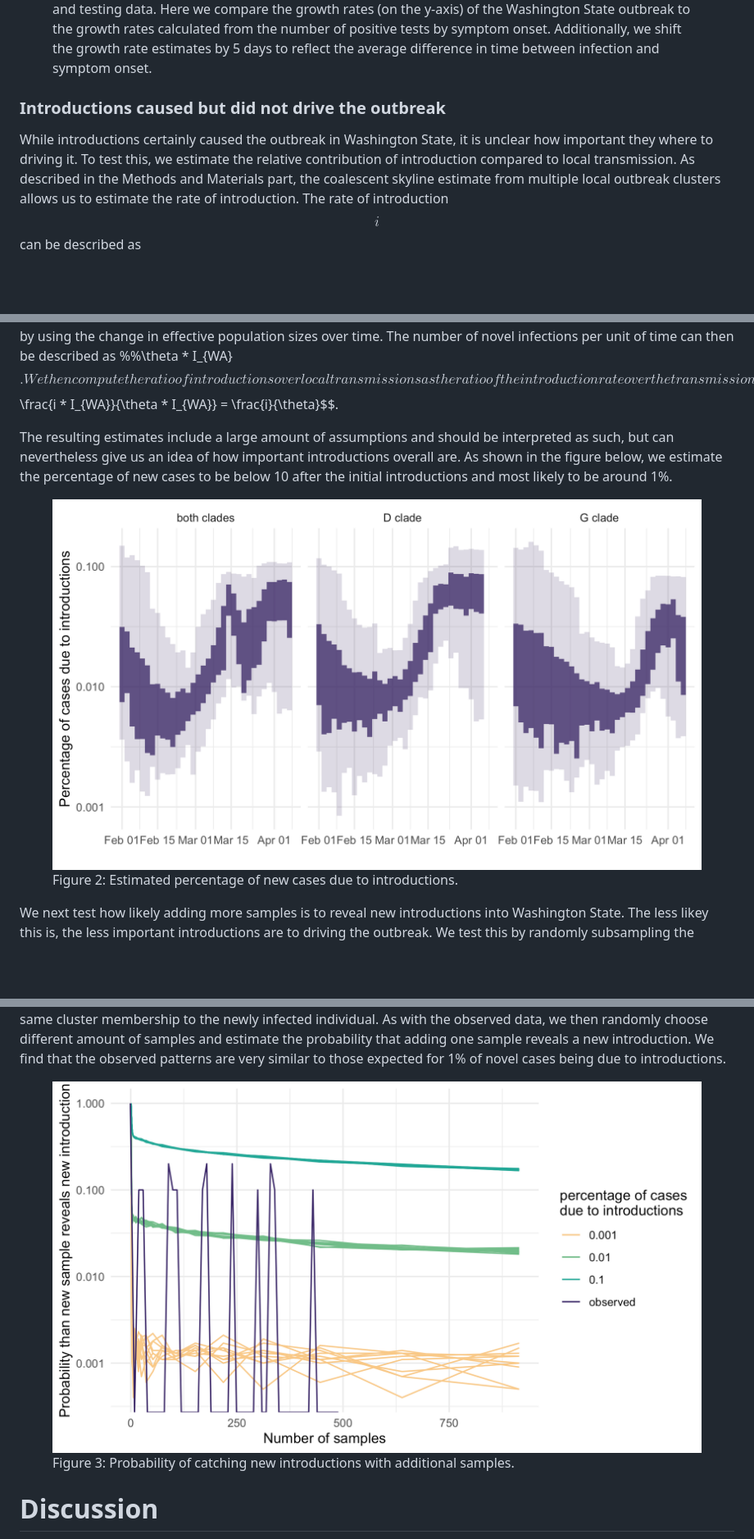
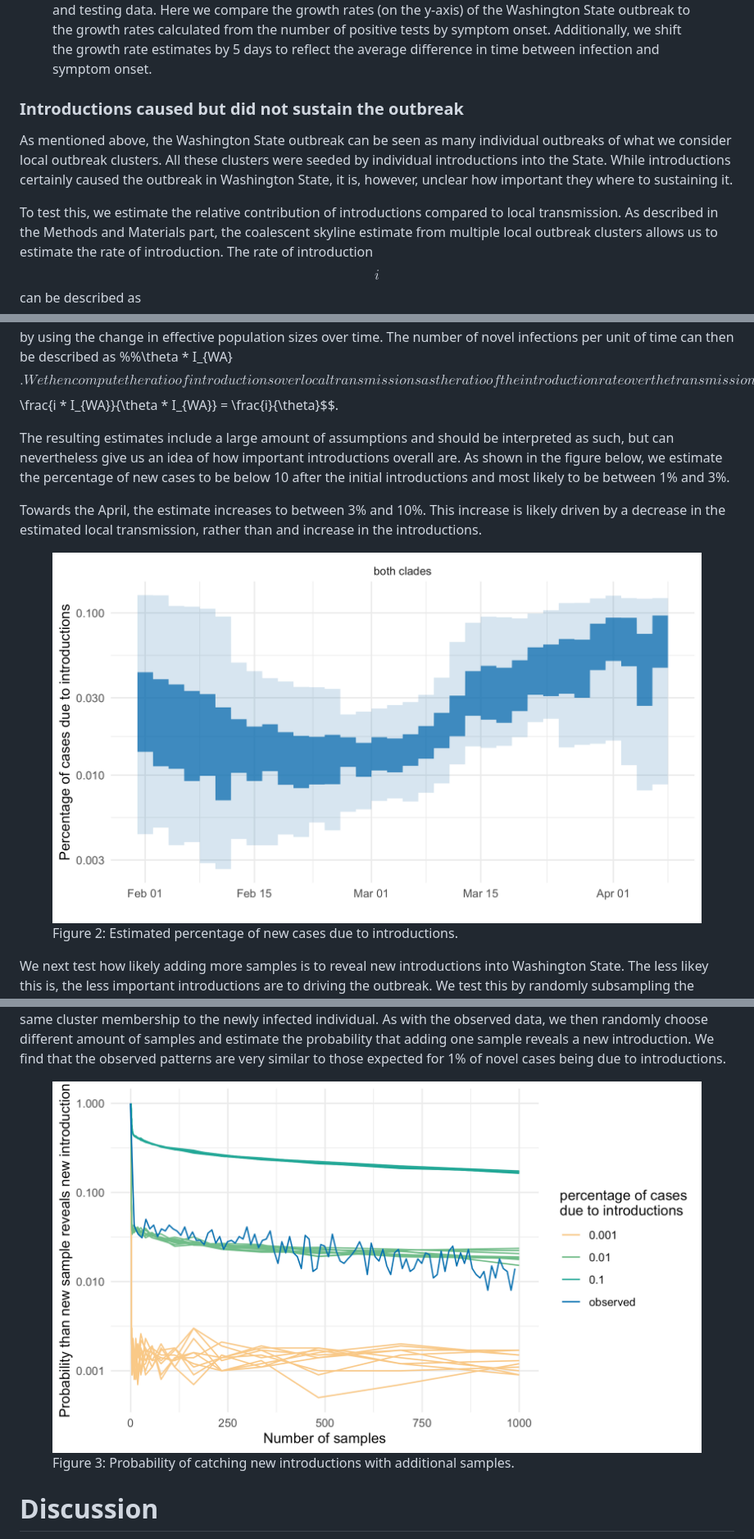
Before and after one commit to blab/ncov-wa-phylodynamics, a Markdown page: README.md, 3 parts joined by grey strips. Shown: that part at 82% size. Rendered like a GitHub page; pictures changed too: figures/sample_intros.png, figures/sample_percentage.png; blank space fills up the shorter version.

Commit message:
updates intro part:

```diff
--- a/README.md
+++ b/README.md
@@ -200,13 +198,13 @@ We find that the trends in growth rates are the same in all estimates.
 </figure>
 
 
+### Introductions caused but did not sustain the outbreak
 
+As mentioned above, the Washington State outbreak can be seen as many individual outbreaks of what we consider local outbreak clusters.
+All these clusters were seeded by individual introductions into the State.
+While introductions certainly caused the outbreak in Washington State, it is, however, unclear how important they where to sustaining it.
 
-
-### Introductions caused but did not drive the outbreak
-
-While introductions certainly caused the outbreak in Washington State, it is unclear how important they where to driving it.
-To test this, we estimate the relative contribution of introduction compared to local transmission.
+To test this, we estimate the relative contribution of introductions compared to local transmission.
 As described in the Methods and Materials part, the coalescent skyline estimate from multiple local outbreak clusters allows us to estimate the rate of introduction.
 The rate of introduction $$i$$ can be described as $$\frac{I_{outside} m^{f}}{I_{WA}}$$.
 This means that the number of introductions per unit of time can be expressed as $$i * I_{WA} = I_{outside} m^{f}$$
@@ -216,7 +214,10 @@ We then compute the ratio of introductions over local transmissions as the ratio
 
 
 The resulting estimates include a large amount of assumptions and should be interpreted as such, but can nevertheless give us an idea of how important introductions overall are.
-As shown in the figure below, we estimate the percentage of new cases to be below 10 after the initial introductions and most likely to be around 1%.
+As shown in the figure below, we estimate the percentage of new cases to be below 10 after the initial introductions and most likely to be between 1% and 3%.
+
+Towards the April, the estimate increases to between 3% and 10%.
+This increase is likely driven by a decrease in the estimated local transmission, rather than and increase in the introductions.
 
 <figure>
 	<a id="fig:perc_intro"></a>
```
Also changed, not shown: other parts of README.md (+1 -3 lines).
